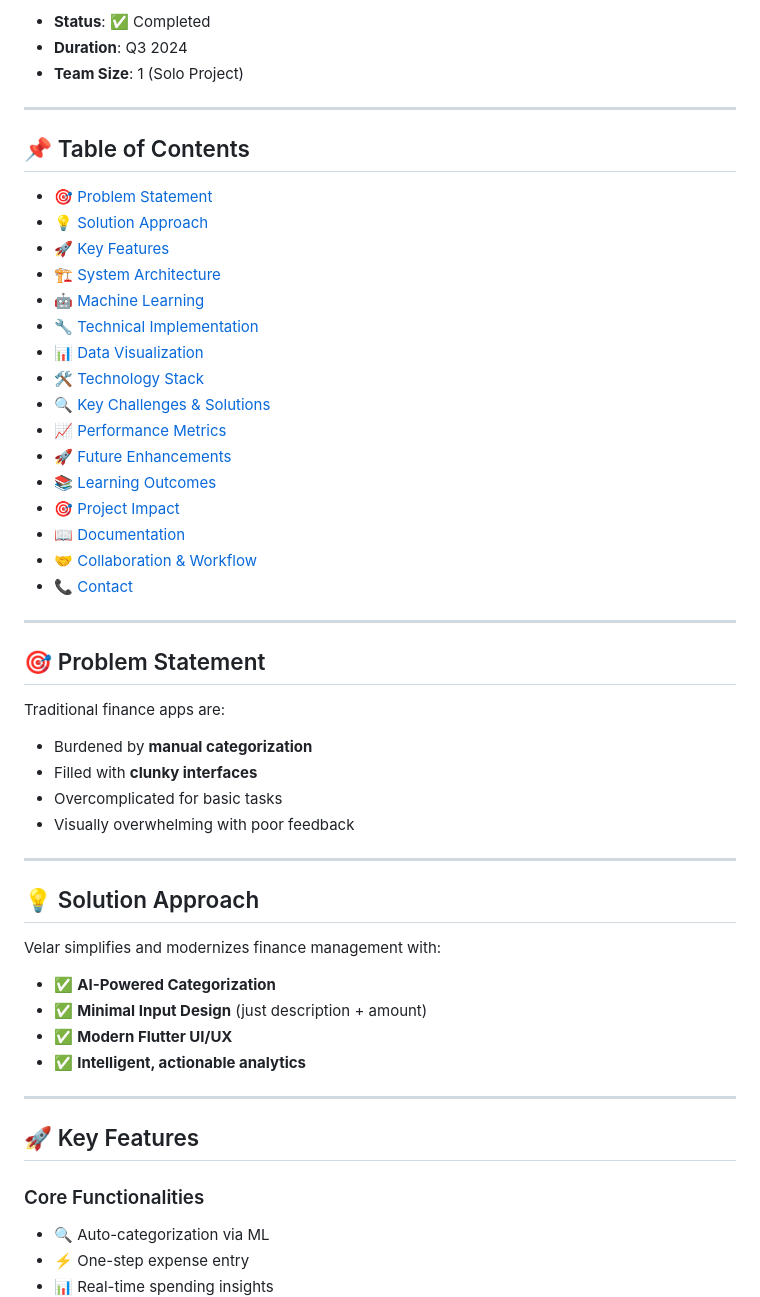
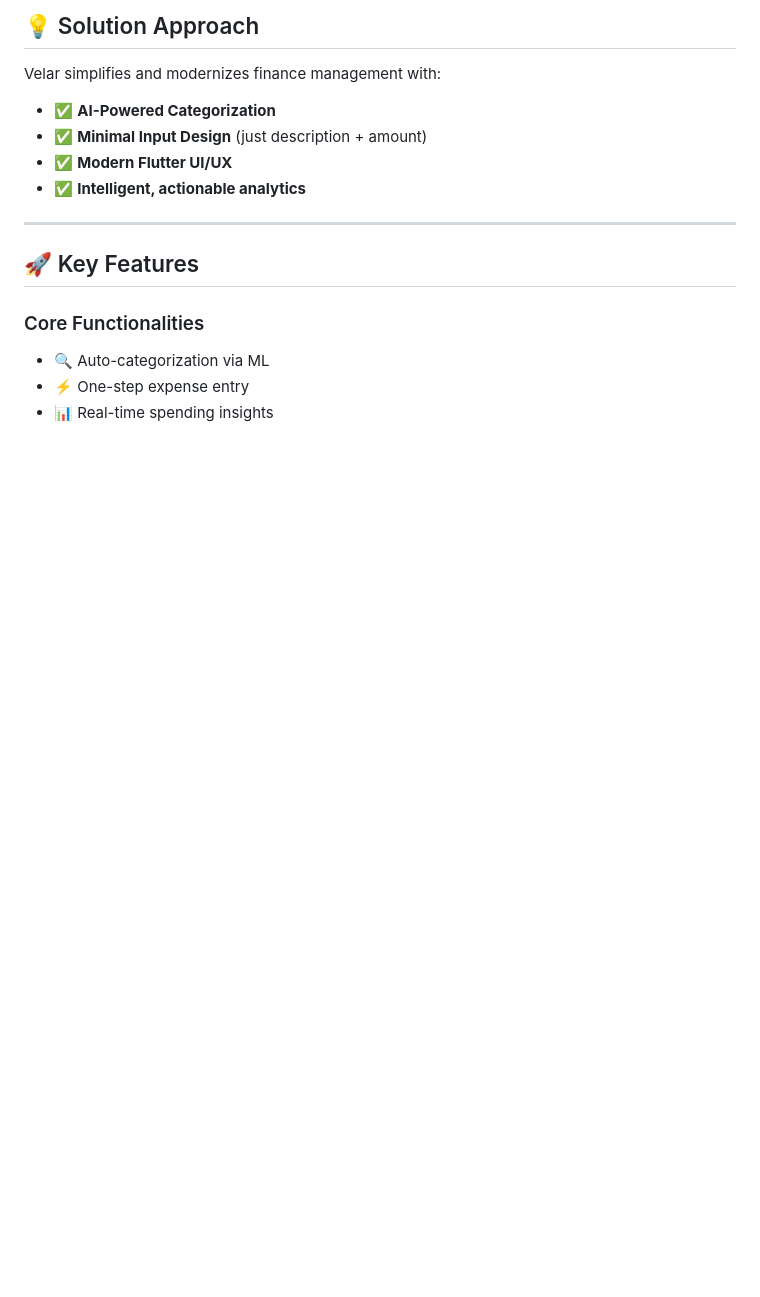
Before and after one commit to lokeshramchand-ctrl/Velar, a Markdown page: Readme.md, the part around the change. Rendered like a GitHub page; blank space fills up the shorter version.

```diff
--- a/Readme.md
+++ b/Readme.md
@@ -1,41 +1,4 @@
 
-- **Status**: ✅ Completed
-- **Duration**: Q3 2024
-- **Team Size**: 1 (Solo Project)
-
----
-
-## 📌 Table of Contents
-
-- [🎯 Problem Statement](#-problem-statement)
-- [💡 Solution Approach](#-solution-approach)
-- [🚀 Key Features](#-key-features)
-- [🏗️ System Architecture](#️-system-architecture)
-- [🤖 Machine Learning](#-machine-learning)
-- [🔧 Technical Implementation](#-technical-implementation)
-- [📊 Data Visualization](#-data-visualization)
-- [🛠️ Technology Stack](#️-technology-stack)
-- [🔍 Key Challenges & Solutions](#-key-challenges--solutions)
-- [📈 Performance Metrics](#-performance-metrics)
-- [🚀 Future Enhancements](#-future-enhancements)
-- [📚 Learning Outcomes](#-learning-outcomes)
-- [🎯 Project Impact](#-project-impact)
-- [📖 Documentation](#-documentation)
-- [🤝 Collaboration & Workflow](#-collaboration--workflow)
-- [📞 Contact](#-contact)
-
----
-
-## 🎯 Problem Statement
-
-Traditional finance apps are:
-
-- Burdened by **manual categorization**
-- Filled with **clunky interfaces**
-- Overcomplicated for basic tasks
-- Visually overwhelming with poor feedback
-
----
 
 ## 💡 Solution Approach
 
```
